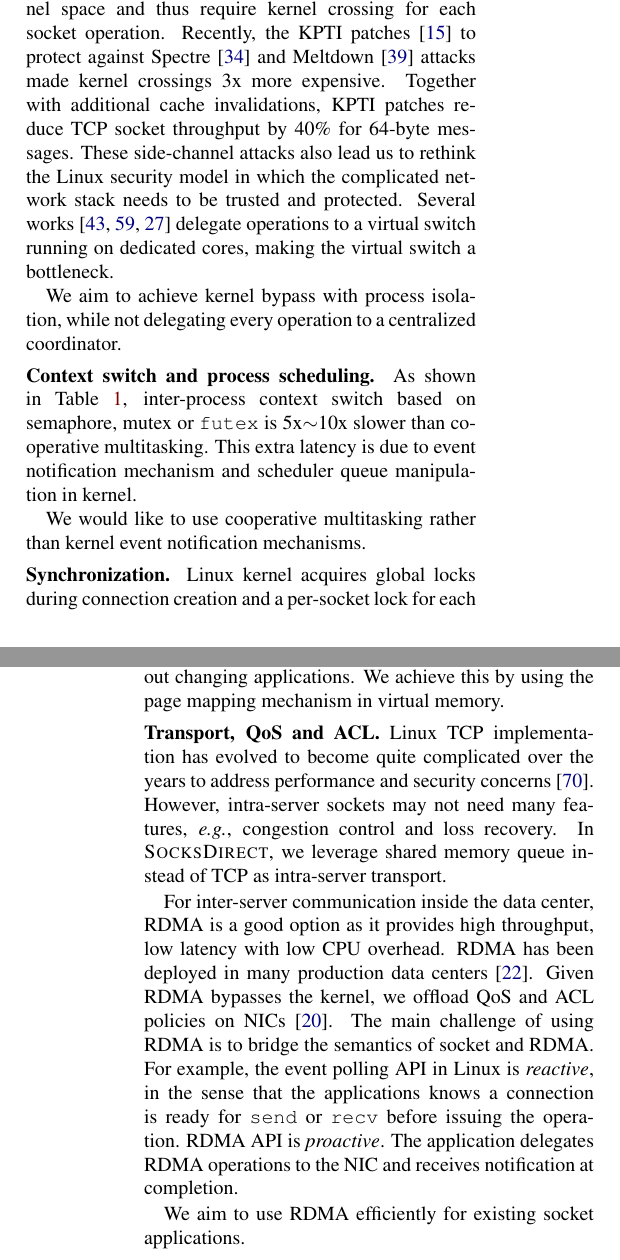
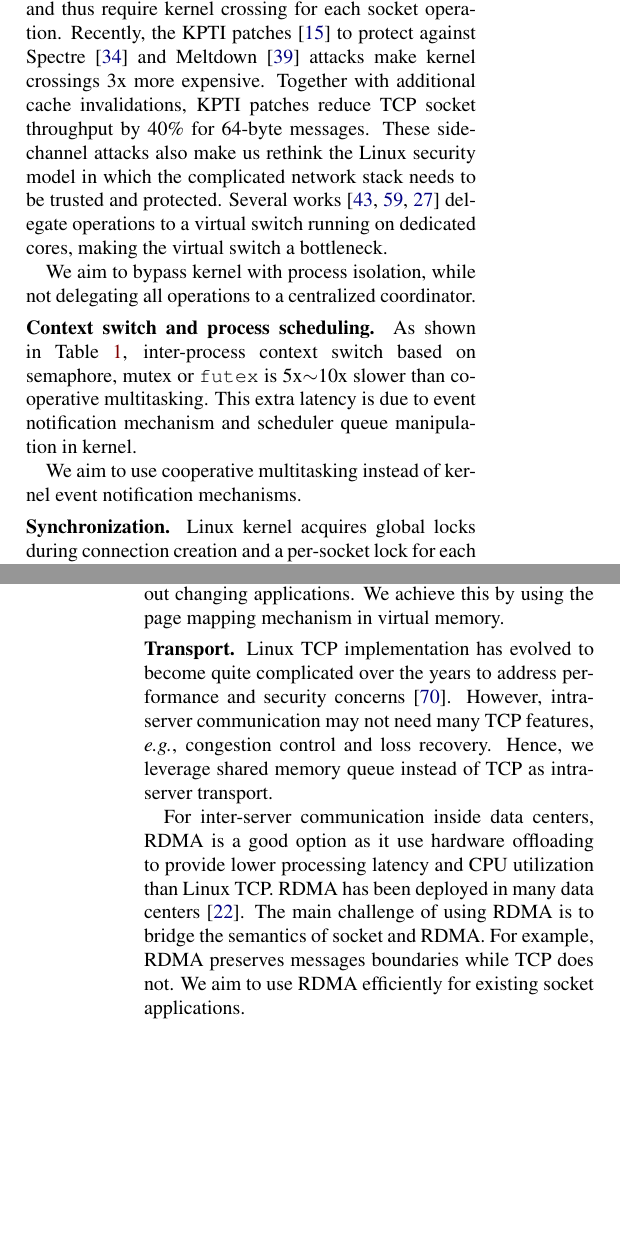
Before and after one commit to bojieli/SocksDirect-paper, a LaTeX document (0_Main.tex, which reads background.tex): two parts of the columns of pages 2 and 3 of 14, joined at a grey line, cut so that both start at the same text, the shorter picture padded with empty space. Compiled offline with XeLaTeX; a LaTeX package or settings file that is missing is left out.

Commit message:
Update background

```diff
--- a/background.tex
+++ b/background.tex
@@ -106,20 +106,20 @@ Linux kernel socket is a well-known bottleneck for communication intensive appli
 \label{subsec:challenges}
 
 \parab{Kernel crossing.}
-Socket APIs are implemented in kernel space and thus require kernel crossing for each socket operation. Recently, the KPTI patches~\cite{kpti} to protect against Spectre~\cite{Kocher2018spectre} and Meltdown~\cite{Lipp2018meltdown} attacks made kernel crossings 3x more expensive.
+Socket APIs are implemented in kernel and thus require kernel crossing for each socket operation. Recently, the KPTI patches~\cite{kpti} to protect against Spectre~\cite{Kocher2018spectre} and Meltdown~\cite{Lipp2018meltdown} attacks make kernel crossings 3x more expensive.
 % (from 47~ns on Linux 4.11 to 200~ns on Linux 4.16 per system call).
-Together with additional cache invalidations, KPTI patches reduce TCP socket throughput by 40\% for 64-byte messages. These side-channel attacks also lead us to rethink the Linux security model in which the complicated network stack needs to be trusted and protected. %, while sharing cores with applications.
+Together with additional cache invalidations, KPTI patches reduce TCP socket throughput by 40\% for 64-byte messages. These side-channel attacks also make us rethink the Linux security model in which the complicated network stack needs to be trusted and protected. %, while sharing cores with applications.
 %To ensure isolation among processes, one category of dataplane operating systems~\cite{belay2017ix,tsai2017lite} use kernel-based network stacks. However, non-batched system calls have context switch overhead, while batched system calls increase latency.
 Several works~\cite{martins2014clickos,roghanchi2017ffwd,huang2017high} delegate operations to a virtual switch running on dedicated cores, making the virtual switch a bottleneck.
 
-We aim to achieve kernel bypass with process isolation, while not delegating every operation to a centralized coordinator.
+We aim to bypass kernel with process isolation, while not delegating all operations to a centralized coordinator.
 
 
 \parab{Context switch and process scheduling.}
 %As shown in Table~\ref{tab:operation-performance}, switching from one process to another cooperatively is 2.5x as expensive as a system call.
 As shown in Table~\ref{tab:operation-performance}, inter-process context switch based on semaphore, mutex or \texttt{futex} is 5x$\sim$10x slower than cooperative multitasking. This extra latency is due to event notification mechanism and scheduler queue manipulation in kernel. %For two processes that run on different cores, TCP socket latency is only a bit higher than mutex.
 
-We would like to use cooperative multitasking rather than kernel event notification mechanisms.
+We aim to use cooperative multitasking instead of kernel event notification mechanisms.
 
 \parab{Synchronization.}
 Linux kernel acquires global locks during connection creation and a per-socket lock for each socket operation~\cite{boyd2010analysis,han2012megapipe,lin2016scalable}. Previous works~\cite{boyd2010analysis,clements2015scalable} suggest that many socket operations are not commutable and thus synchronization cannot always be avoided. For example, synchronization is required when a socket is shared after fork.
@@ -160,15 +160,16 @@ Socket APIs, \textit{e.g.}, \texttt{send} and \texttt{recv}, cause memory copies
 
 We aim to achieve zero copy for large transfers without changing applications. We achieve this by using the page mapping mechanism in virtual memory.
 
-\parab{Transport, QoS and ACL.}
-Linux TCP implementation has evolved to become quite complicated over the years to address performance and security concerns~\cite{yasukata2016stackmap}. However, intra-server sockets may not need many features, \textit{e.g.}, congestion control and loss recovery. In \sys, we leverage shared memory queue instead of TCP as intra-server transport.%the reordering, loss recovery and congestion control offered by TCP. %QoS and performance isolation are also not required because synchronization-free inter-core communication in a NUMA node can scale with number of cores~\cite{intel-manual}.
+\parab{Transport.}
+Linux TCP implementation has evolved to become quite complicated over the years to address performance and security concerns~\cite{yasukata2016stackmap}. However, intra-server communication may not need many TCP features, \textit{e.g.}, congestion control and loss recovery. Hence, we leverage shared memory queue instead of TCP as intra-server transport.%the reordering, loss recovery and congestion control offered by TCP. %QoS and performance isolation are also not required because synchronization-free inter-core communication in a NUMA node can scale with number of cores~\cite{intel-manual}.
 
 
 %For inter-server communication inside , RDMA offers reliable transport.
-For inter-server communication inside the data center, RDMA is a good option as it provides high throughput, low latency with low CPU overhead. RDMA has been deployed in many production data centers~\cite{guo2016rdma}. Given RDMA bypasses the kernel, we offload QoS and ACL policies on NICs~\cite{smartnic}.
+For inter-server communication inside data centers, RDMA is a good option as it use hardware offloading to provide lower processing latency and CPU utilization than Linux TCP. RDMA has been deployed in many data centers~\cite{guo2016rdma}. The main challenge of using RDMA is to bridge the semantics of socket and RDMA. For example, RDMA preserves messages boundaries while TCP does not. We aim to use RDMA efficiently for existing socket applications.
+
+%For example, the event polling API in Linux is \textit{reactive}, in the sense that applications knows a connection is ready for \texttt{send} or \texttt{recv} before issuing the operation. RDMA API is \textit{proactive}. The application delegates RDMA operations to the NIC and receives notification at completion. We aim to use RDMA efficiently for existing socket applications.
+
 %An emerging line of work~\cite{zhu2015congestion,guo2016rdma,lu2017memory,mprdma} improves RDMA performance and QoS in large scale data center networks. %We take the ideas of Arrakis~\cite{peter2016arrakis} and Azure
 %SmartNICs~\cite{smartnic} to enforce QoS and ACL policies on NICs.
-The main challenge of using RDMA is to bridge the semantics of socket and RDMA. For example, the event polling API in Linux is \textit{reactive}, in the sense that the applications knows a connection is ready for \texttt{send} or \texttt{recv} before issuing the operation. RDMA API is \textit{proactive}. The application delegates RDMA operations to the NIC and receives notification at completion.
+
 %To this end, two-sided RDMA applications need to predict the size and number of messages it expects to receive, and delegate enough \texttt{recv} operations to the NIC~\cite{huang2017high}.
-
-We aim to use RDMA efficiently for existing socket applications.
```
